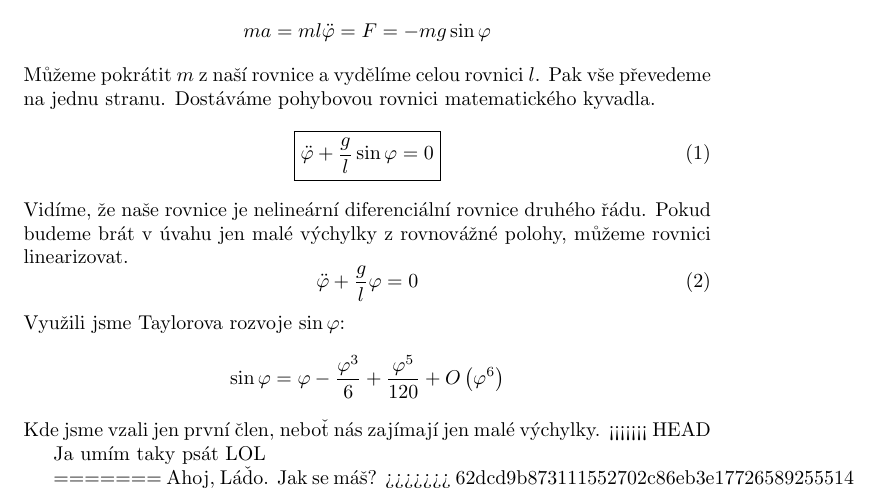
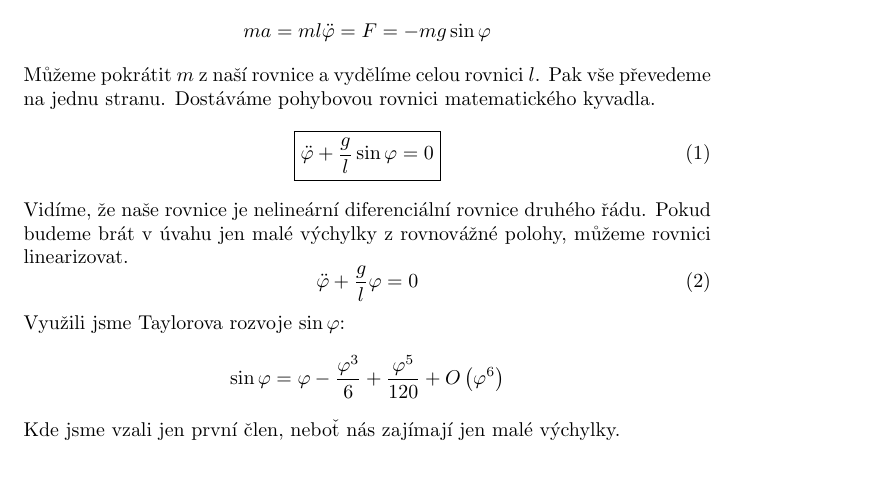
Before and after one commit to kureso/MatKyv, a LaTeX document (Matematické kyvadlo.tex): part of the page, cut so that both start at the same text, the shorter picture padded with empty space. Compiled offline with pdfLaTeX.

Commit message:
Nepište blbosti, děti.

```diff
--- a/Matematické kyvadlo.tex
+++ b/Matematické kyvadlo.tex
@@ -27,11 +27,4 @@ Využili jsme Taylorova rozvoje $\sin\varphi$:
 \sin\varphi = \varphi-\frac{\varphi^3}{6}+\frac{\varphi^5}{120}+O\left(\varphi^6\right)
 \end{equation*}
 Kde jsme vzali jen první člen, neboť nás zajímají jen malé výchylky.
-<<<<<<< HEAD
-
-Ja umím taky psát LOL
-
-=======
-Ahoj, Láďo. Jak se máš?
->>>>>>> 62dcd9b873111552702c86eb3e17726589255514
 \end{document}
```
